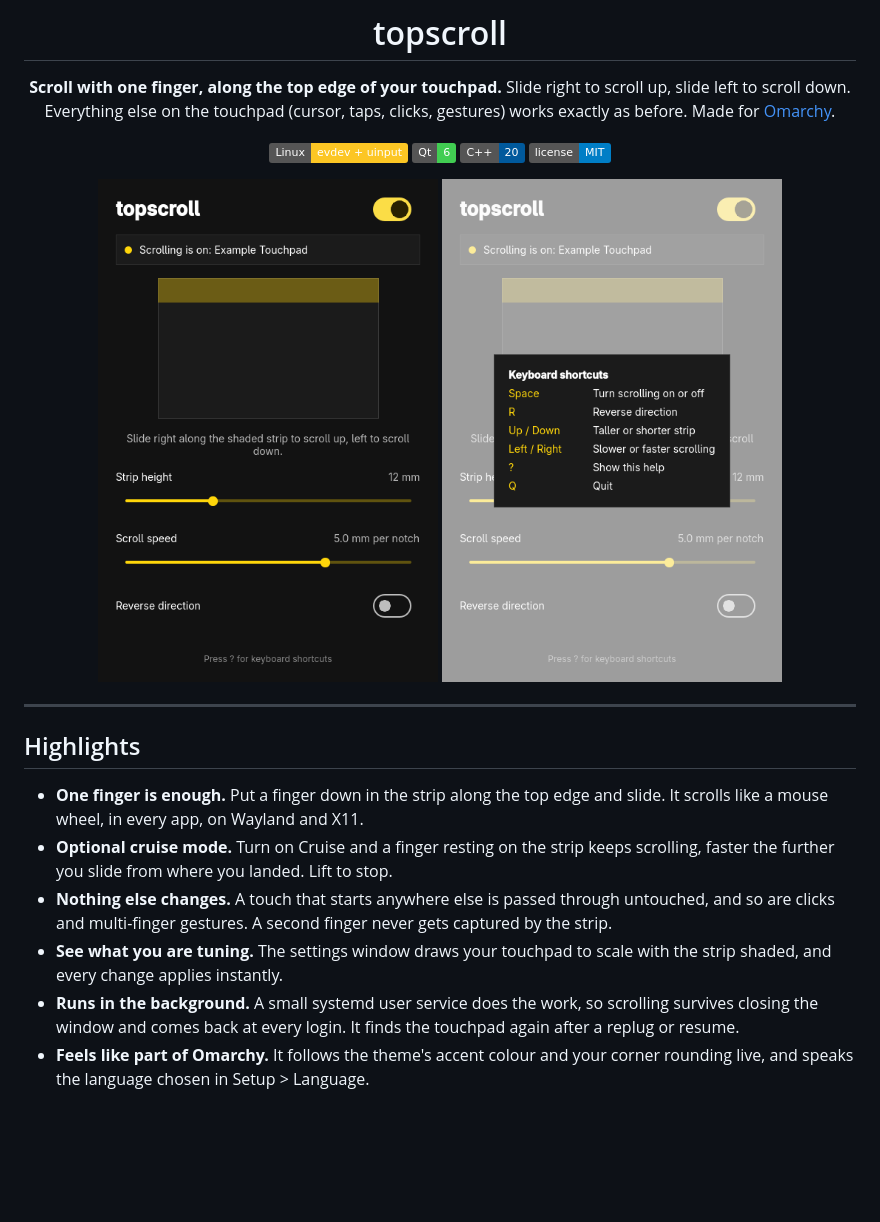
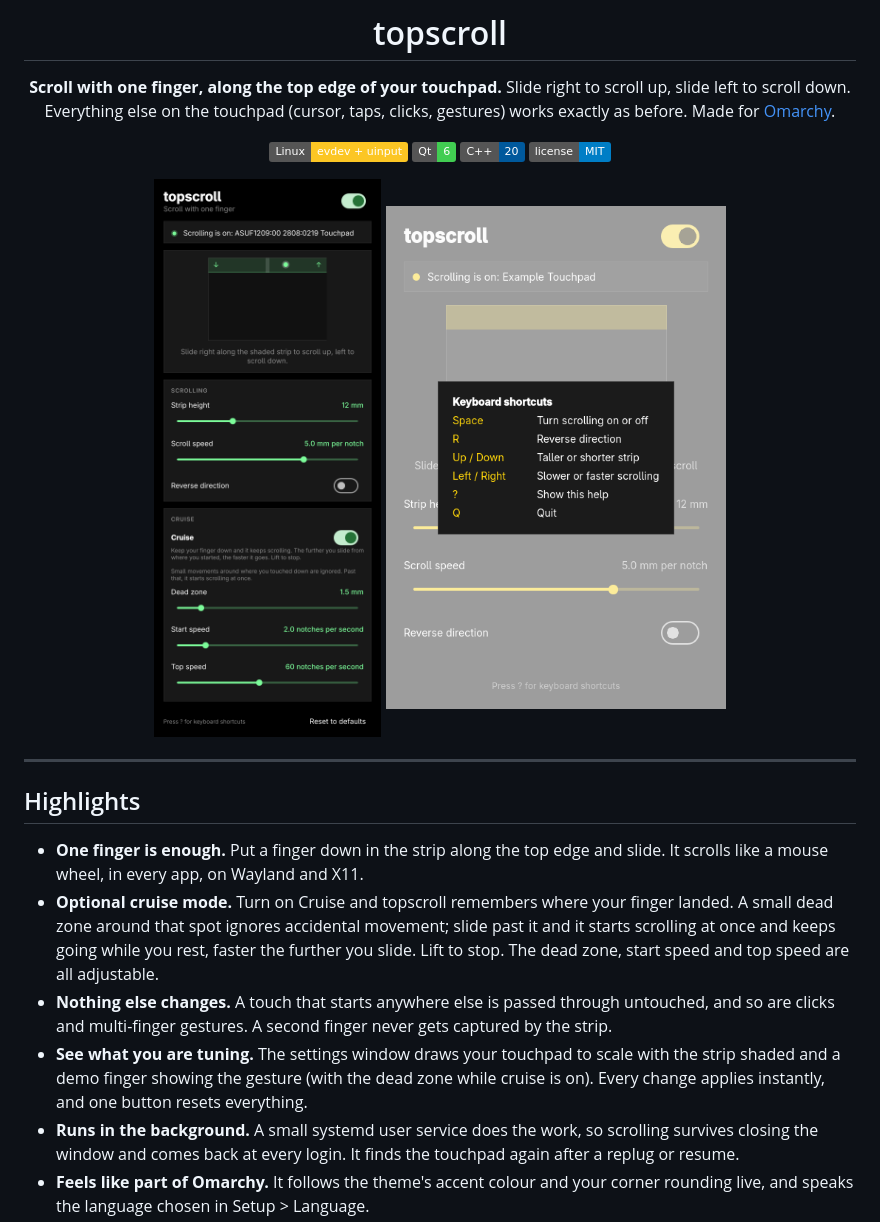
Before and after one commit to BallbeIan/topscroll, a Markdown page: README.md, the part around one of its changes. Rendered like a GitHub page; pictures changed too: docs/images/settings.png; badges without logos; blank space fills up the shorter version.

Commit message:
Update the README and settings screenshot for the new design and cruise settings
Co-Authored-By: Claude Sonnet 5.5 <noreply@anthropic.com>

```diff
--- a/README.md
+++ b/README.md
@@ -20,9 +20,9 @@ Slide right to scroll up, slide left to scroll down. Everything else on the touc
 ## Highlights
 
 - **One finger is enough.** Put a finger down in the strip along the top edge and slide. It scrolls like a mouse wheel, in every app, on Wayland and X11.
-- **Optional cruise mode.** Turn on Cruise and a finger resting on the strip keeps scrolling, faster the further you slide from where you landed. Lift to stop.
+- **Optional cruise mode.** Turn on Cruise and topscroll remembers where your finger landed. A small dead zone around that spot ignores accidental movement; slide past it and it starts scrolling at once and keeps going while you rest, faster the further you slide. Lift to stop. The dead zone, start speed and top speed are all adjustable.
 - **Nothing else changes.** A touch that starts anywhere else is passed through untouched, and so are clicks and multi-finger gestures. A second finger never gets captured by the strip.
-- **See what you are tuning.** The settings window draws your touchpad to scale with the strip shaded, and every change applies instantly.
+- **See what you are tuning.** The settings window draws your touchpad to scale with the strip shaded and a demo finger showing the gesture (with the dead zone while cruise is on). Every change applies instantly, and one button resets everything.
 - **Runs in the background.** A small systemd user service does the work, so scrolling survives closing the window and comes back at every login. It finds the touchpad again after a replug or resume.
 - **Feels like part of Omarchy.** It follows the theme's accent colour and your corner rounding live, and speaks the language chosen in Setup > Language.
 - **Private by design.** No network code, no logging, no analytics. Touch events are only read to route them.
```
Also changed, not shown: other parts of README.md (+1 -1 lines).
